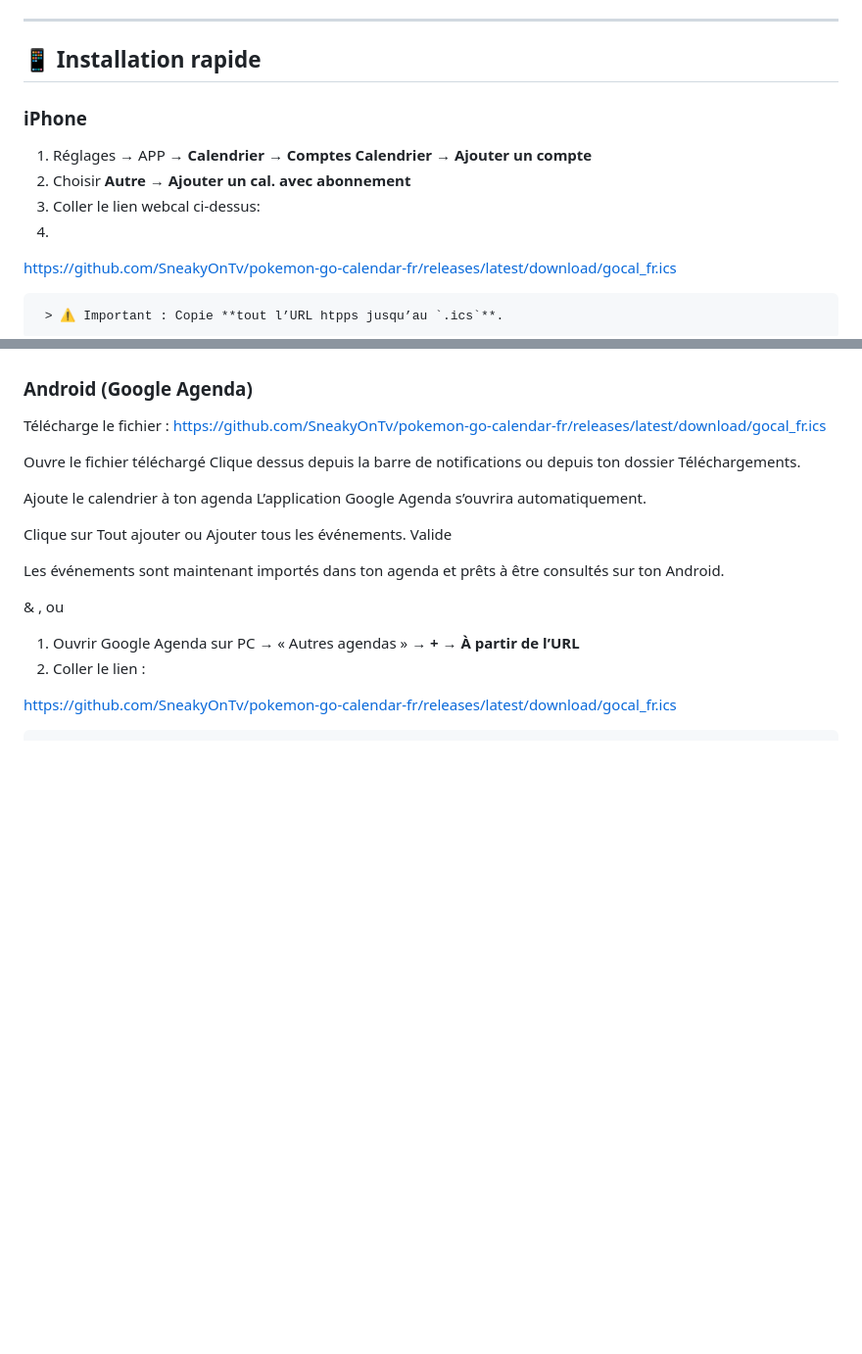
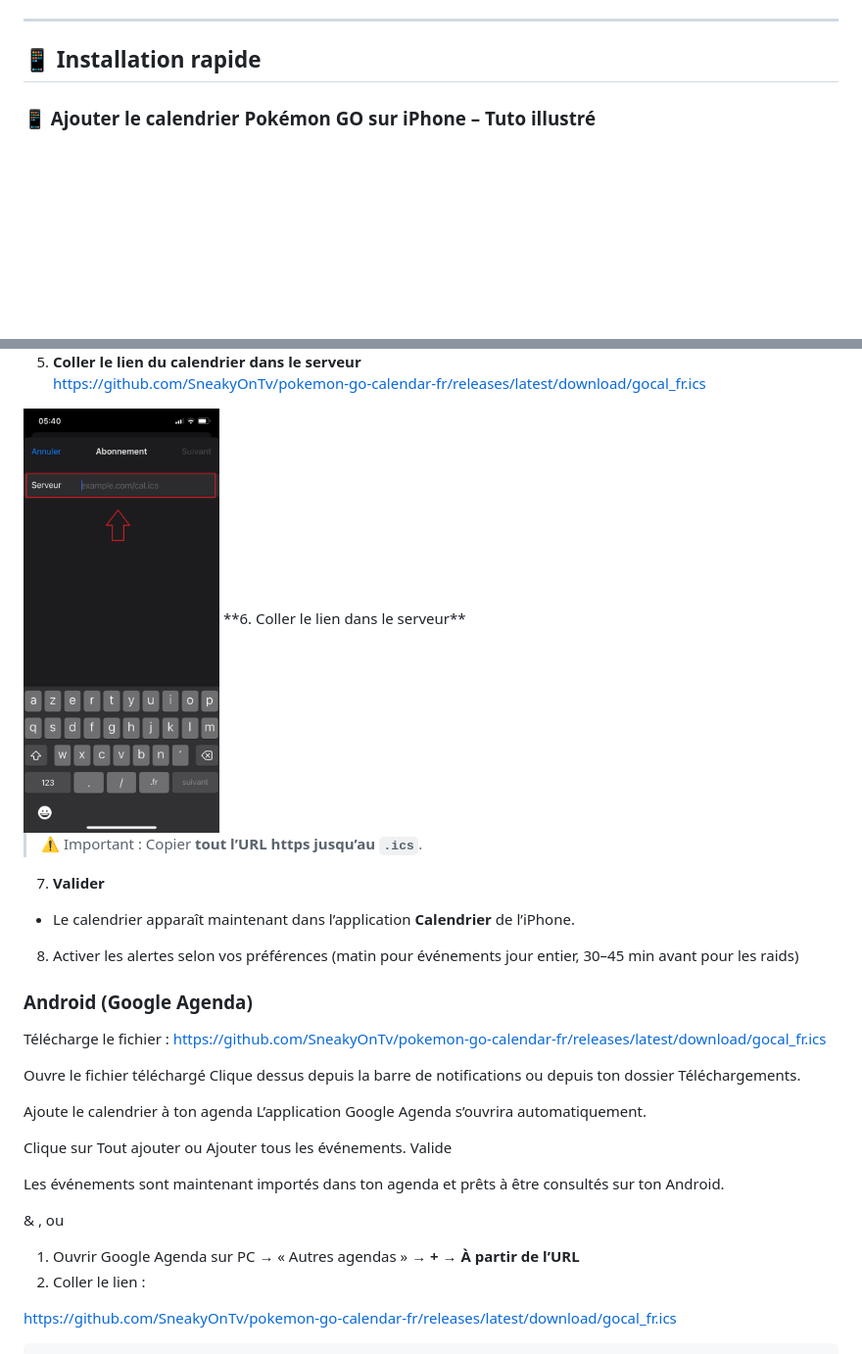
Before and after one commit to SneakyOnTv/pokemon-go-calendar-fr, a Markdown page: README.md, 2 parts joined by grey strips. Shown at 98% size. Rendered like a GitHub page; blank space fills up the shorter version.

```diff
--- a/README.md
+++ b/README.md
@@ -18,12 +18,6 @@ https://github.com/SneakyOnTv/pokemon-go-calendar-fr/releases/latest/download/go
 
 ## 📱 Installation rapide
 
-### iPhone
-1. Réglages → APP → **Calendrier** → **Comptes Calendrier** → **Ajouter un compte**
-2. Choisir **Autre → Ajouter un cal. avec abonnement**
-3. Coller le lien webcal ci-dessus:
-4.
-  https://github.com/SneakyOnTv/pokemon-go-calendar-fr/releases/latest/download/gocal_fr.ics
 
-     > ⚠️ Important : Copie **tout l’URL htpps jusqu’au `.ics`**.
+### 📱 Ajouter le calendrier Pokémon GO sur iPhone – Tuto illustré
 
@@ -32,3 +40,15 @@ https://github.com/SneakyOnTv/pokemon-go-calendar-fr/releases/latest/download/go
+5. **Coller le lien du calendrier dans le serveur**
+https://github.com/SneakyOnTv/pokemon-go-calendar-fr/releases/latest/download/gocal_fr.ics
+
+<img src="images/6.png" width="200" />
+**6. Coller le lien dans le serveur**
+
+> ⚠️ Important : Copier **tout l’URL https jusqu’au `.ics`**.
+
+7. **Valider**
+- Le calendrier apparaît maintenant dans l’application **Calendrier** de l’iPhone.
+
+8. Activer les alertes selon vos préférences (matin pour événements jour entier, 30–45 min avant pour les raids)
 
 ### Android (Google Agenda)
 Télécharge le fichier :
```
Also changed, not shown: other parts of README.md (+16 -2 lines).
